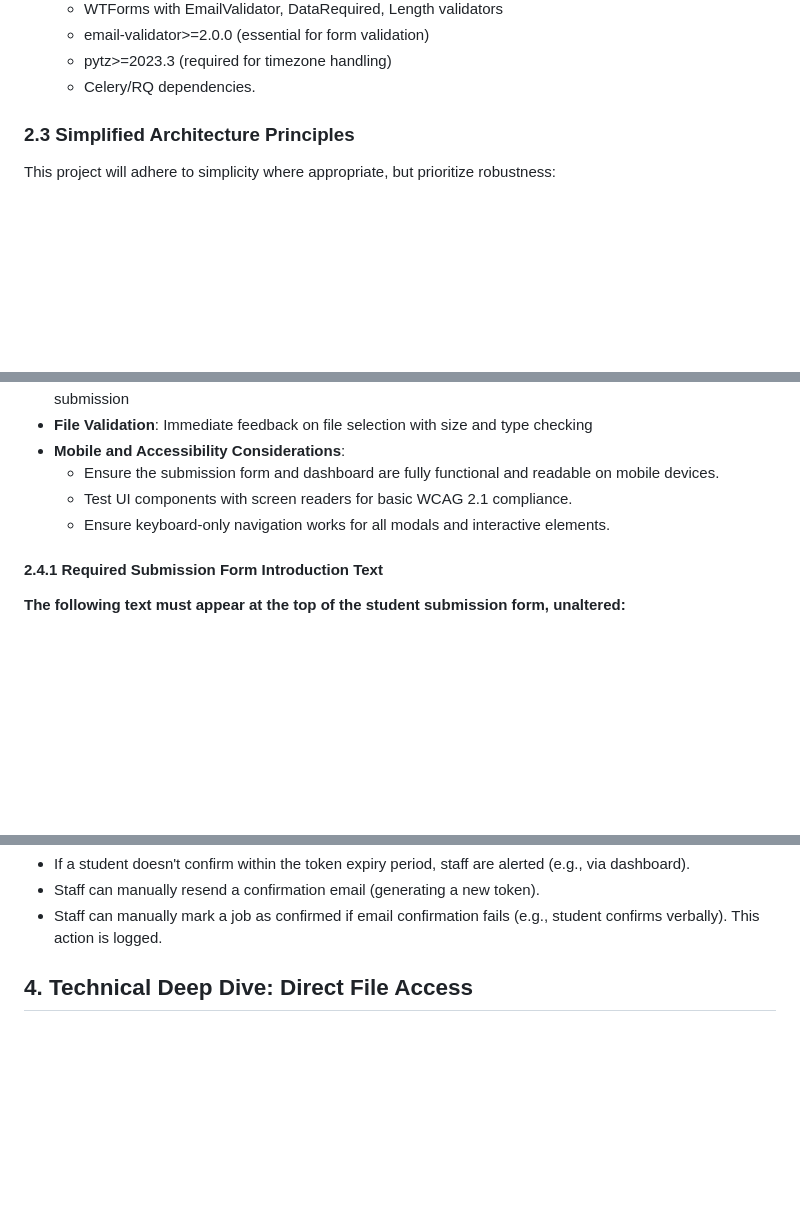
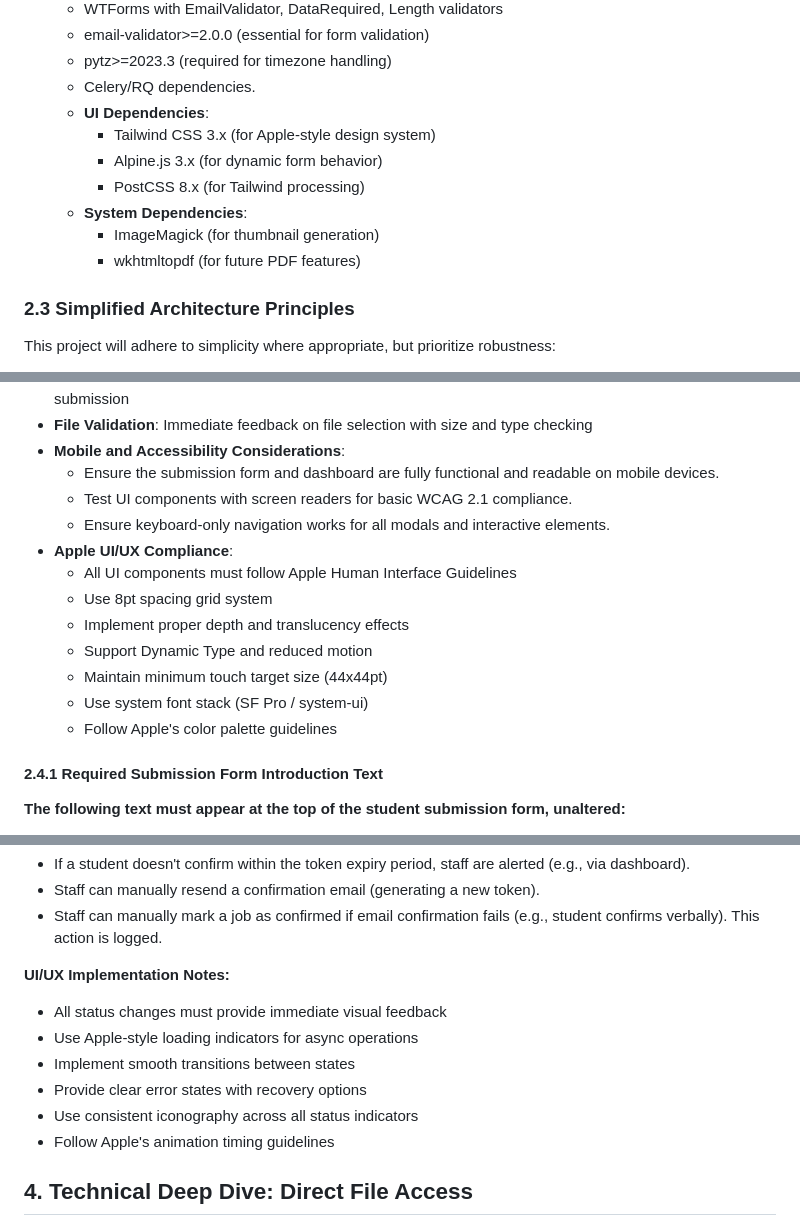
Before and after one commit to Cfree1989/3DPrintSystemV3, a Markdown page: masterplanV3.md, 3 parts joined by grey strips. GitHub-like rendering; blank space fills up the shorter version.

```diff
--- a/masterplanV3.md
+++ b/masterplanV3.md
@@ -36,6 +36,13 @@ The project aims to replace potentially ad-hoc or manual 3D print request system
     - email-validator>=2.0.0 (essential for form validation)
     - pytz>=2023.3 (required for timezone handling)
     - Celery/RQ dependencies.
+    - **UI Dependencies**:
+        - Tailwind CSS 3.x (for Apple-style design system)
+        - Alpine.js 3.x (for dynamic form behavior)
+        - PostCSS 8.x (for Tailwind processing)
+    - **System Dependencies**:
+        - ImageMagick (for thumbnail generation)
+        - wkhtmltopdf (for future PDF features)
 
 ### 2.3 Simplified Architecture Principles
 This project will adhere to simplicity where appropriate, but prioritize robustness:
@@ -57,6 +64,14 @@ Based on operational needs, the following UX features are critical:
     - Ensure the submission form and dashboard are fully functional and readable on mobile devices.
     - Test UI components with screen readers for basic WCAG 2.1 compliance.
     - Ensure keyboard-only navigation works for all modals and interactive elements.
+-   **Apple UI/UX Compliance**:
+    - All UI components must follow Apple Human Interface Guidelines
+    - Use 8pt spacing grid system
+    - Implement proper depth and translucency effects
+    - Support Dynamic Type and reduced motion
+    - Maintain minimum touch target size (44x44pt)
+    - Use system font stack (SF Pro / system-ui)
+    - Follow Apple's color palette guidelines
 
 
 #### 2.4.1 Required Submission Form Introduction Text
@@ -311,6 +326,14 @@ class Event(db.Model):
 - If a student doesn't confirm within the token expiry period, staff are alerted (e.g., via dashboard).
 - Staff can manually resend a confirmation email (generating a new token).
 - Staff can manually mark a job as confirmed if email confirmation fails (e.g., student confirms verbally). This action is logged.
+
+**UI/UX Implementation Notes:**
+- All status changes must provide immediate visual feedback
+- Use Apple-style loading indicators for async operations
+- Implement smooth transitions between states
+- Provide clear error states with recovery options
+- Use consistent iconography across all status indicators
+- Follow Apple's animation timing guidelines
 
 ## 4. Technical Deep Dive: Direct File Access
 
```
Also changed, not shown: other parts of masterplanV3.md (+74 -0 lines).
